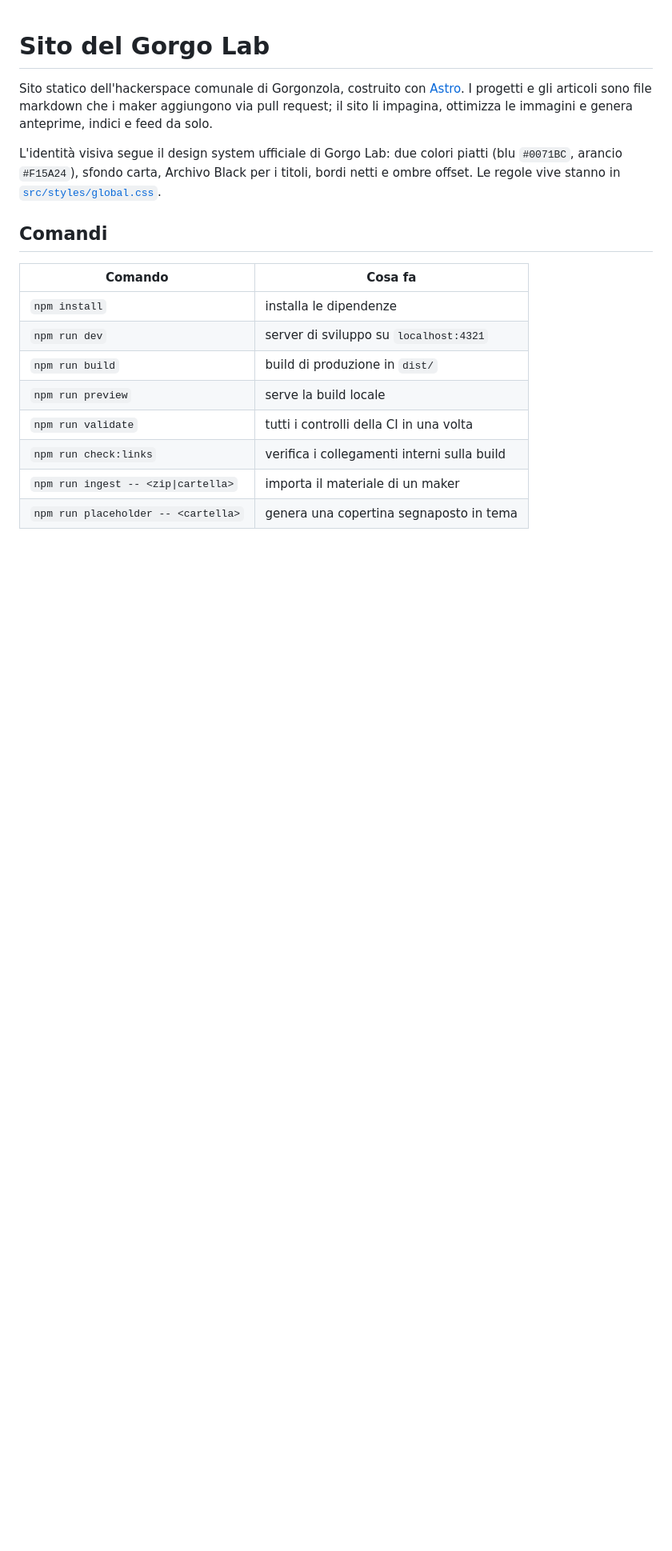
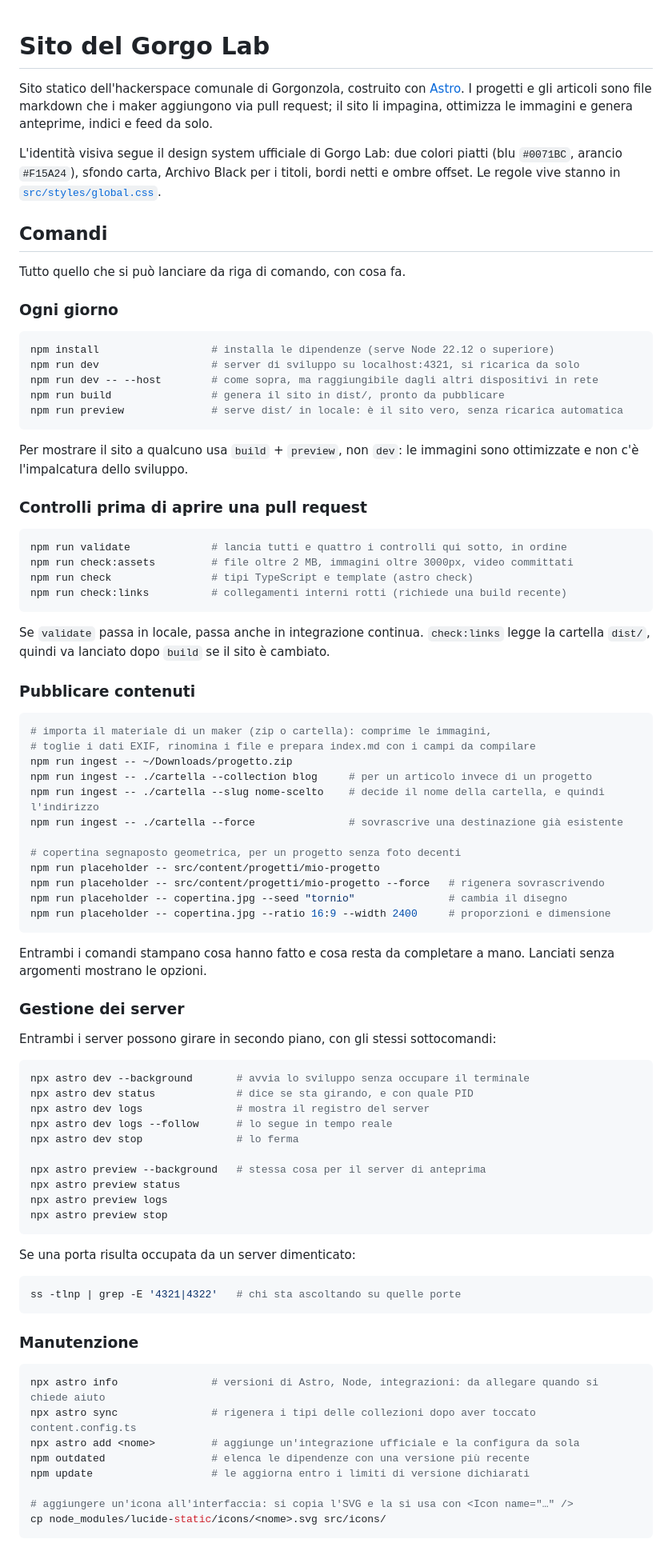
Before and after one commit to Gorgo-Lab/website, a Markdown page: README.md, the part around one of its changes. Shown at 80% size. GitHub-like rendering; blank space fills up the shorter version.

Commit message:
Trasforma l'elenco comandi del README in un breviario pratico
Sei sezioni per contesto d'uso — lavoro quotidiano, controlli,
pubblicazione dei contenuti, gestione dei server, manutenzione,
trasferimento e diagnostica — con una riga di spiegazione per ogni
comando e le opzioni degli script di import e delle copertine.

Ogni comando è stato verificato: esiste, e fa quello che dice.

````diff
--- a/README.md
+++ b/README.md
@@ -12,13 +12,86 @@ titoli, bordi netti e ombre offset. Le regole vive stanno in
 
 ## Comandi
 
-| Comando | Cosa fa |
-| --- | --- |
-| `npm install` | installa le dipendenze |
-| `npm run dev` | server di sviluppo su `localhost:4321` |
-| `npm run build` | build di produzione in `dist/` |
-| `npm run preview` | serve la build locale |
-| `npm run validate` | tutti i controlli della CI in una volta |
-| `npm run check:links` | verifica i collegamenti interni sulla build |
-| `npm run ingest -- <zip\|cartella>` | importa il materiale di un maker |
-| `npm run placeholder -- <cartella>` | genera una copertina segnaposto in tema |
+Tutto quello che si può lanciare da riga di comando, con cosa fa.
+
+### Ogni giorno
+
+```bash
+npm install                  # installa le dipendenze (serve Node 22.12 o superiore)
+npm run dev                  # server di sviluppo su localhost:4321, si ricarica da solo
+npm run dev -- --host        # come sopra, ma raggiungibile dagli altri dispositivi in rete
+npm run build                # genera il sito in dist/, pronto da pubblicare
+npm run preview              # serve dist/ in locale: è il sito vero, senza ricarica automatica
+```
+
+Per mostrare il sito a qualcuno usa `build` + `preview`, non `dev`: le immagini
+sono ottimizzate e non c'è l'impalcatura dello sviluppo.
+
+### Controlli prima di aprire una pull request
+
+```bash
+npm run validate             # lancia tutti e quattro i controlli qui sotto, in ordine
+npm run check:assets         # file oltre 2 MB, immagini oltre 3000px, video committati
+npm run check                # tipi TypeScript e template (astro check)
+npm run check:links          # collegamenti interni rotti (richiede una build recente)
+```
+
+Se `validate` passa in locale, passa anche in integrazione continua. `check:links`
+legge la cartella `dist/`, quindi va lanciato dopo `build` se il sito è cambiato.
+
+### Pubblicare contenuti
+
+```bash
+# importa il materiale di un maker (zip o cartella): comprime le immagini,
+# toglie i dati EXIF, rinomina i file e prepara index.md con i campi da compilare
+npm run ingest -- ~/Downloads/progetto.zip
+npm run ingest -- ./cartella --collection blog     # per un articolo invece di un progetto
+npm run ingest -- ./cartella --slug nome-scelto    # decide il nome della cartella, e quindi l'indirizzo
+npm run ingest -- ./cartella --force               # sovrascrive una destinazione già esistente
+
+# copertina segnaposto geometrica, per un progetto senza foto decenti
+npm run placeholder -- src/content/progetti/mio-progetto
+npm run placeholder -- src/content/progetti/mio-progetto --force   # rigenera sovrascrivendo
+npm run placeholder -- copertina.jpg --seed "tornio"               # cambia il disegno
+npm run placeholder -- copertina.jpg --ratio 16:9 --width 2400     # proporzioni e dimensione
+```
+
+Entrambi i comandi stampano cosa hanno fatto e cosa resta da completare a mano.
+Lanciati senza argomenti mostrano le opzioni.
+
+### Gestione dei server
+
+Entrambi i server possono girare in secondo piano, con gli stessi sottocomandi:
+
+```bash
+npx astro dev --background       # avvia lo sviluppo senza occupare il terminale
+npx astro dev status             # dice se sta girando, e con quale PID
+npx astro dev logs               # mostra il registro del server
+npx astro dev logs --follow      # lo segue in tempo reale
+npx astro dev stop               # lo ferma
+
+npx astro preview --background   # stessa cosa per il server di anteprima
+npx astro preview status
+npx astro preview logs
+npx astro preview stop
+```
+
+Se una porta risulta occupata da un server dimenticato:
+
+```bash
+ss -tlnp | grep -E '4321|4322'   # chi sta ascoltando su quelle porte
+```
+
+### Manutenzione
+
+```bash
+npx astro info               # versioni di Astro, Node, integrazioni: da allegare quando si chiede aiuto
+npx astro sync               # rigenera i tipi delle collezioni dopo aver toccato content.config.ts
+npx astro add <nome>         # aggiunge un'integrazione ufficiale e la configura da sola
+npm outdated                 # elenca le dipendenze con una versione più recente
+npm update                   # le aggiorna entro i limiti di versione dichiarati
+
+# aggiungere un'icona all'interfaccia: si copia l'SVG e la si usa con <Icon name="…" />
+cp node_modules/lucide-static/icons/<nome>.svg src/icons/
+```
+
````
Also changed, not shown: other parts of README.md (+23 -0 lines), AGENTS.md (+3 -0 lines).
